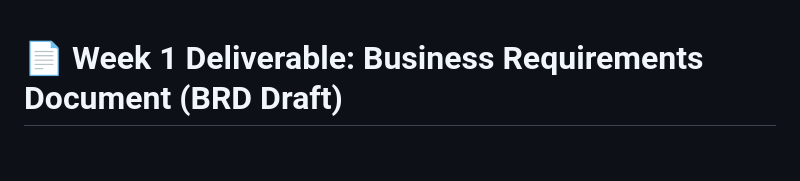
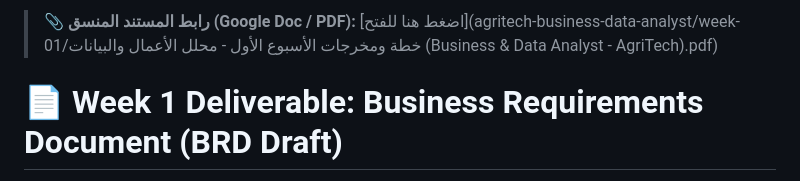
Before and after one commit to Abdulrahman-Burham/smart-agriculture-ai, a Markdown page: agritech-business-data-analyst/week-01/BRD_Draft_Week1.md, the part around the change. Drawn GitHub-style; blank space fills up the shorter version.

Commit message:
Update link to the coordinated document in BRD Draft

```diff
--- a/agritech-business-data-analyst/week-01/BRD_Draft_Week1.md
+++ b/agritech-business-data-analyst/week-01/BRD_Draft_Week1.md
@@ -1,3 +1,5 @@
+> 📎 **رابط المستند المنسق (Google Doc / PDF):** [اضغط هنا للفتح](agritech-business-data-analyst/week-01/خطة ومخرجات الأسبوع الأول - محلل الأعمال والبيانات (Business & Data Analyst - AgriTech).pdf)
+
 # 📄 Week 1 Deliverable: Business Requirements Document (BRD Draft)
 **Role:** Business & Data Analyst - AgriTech
 **Status:** Completed (Week 1)
```
